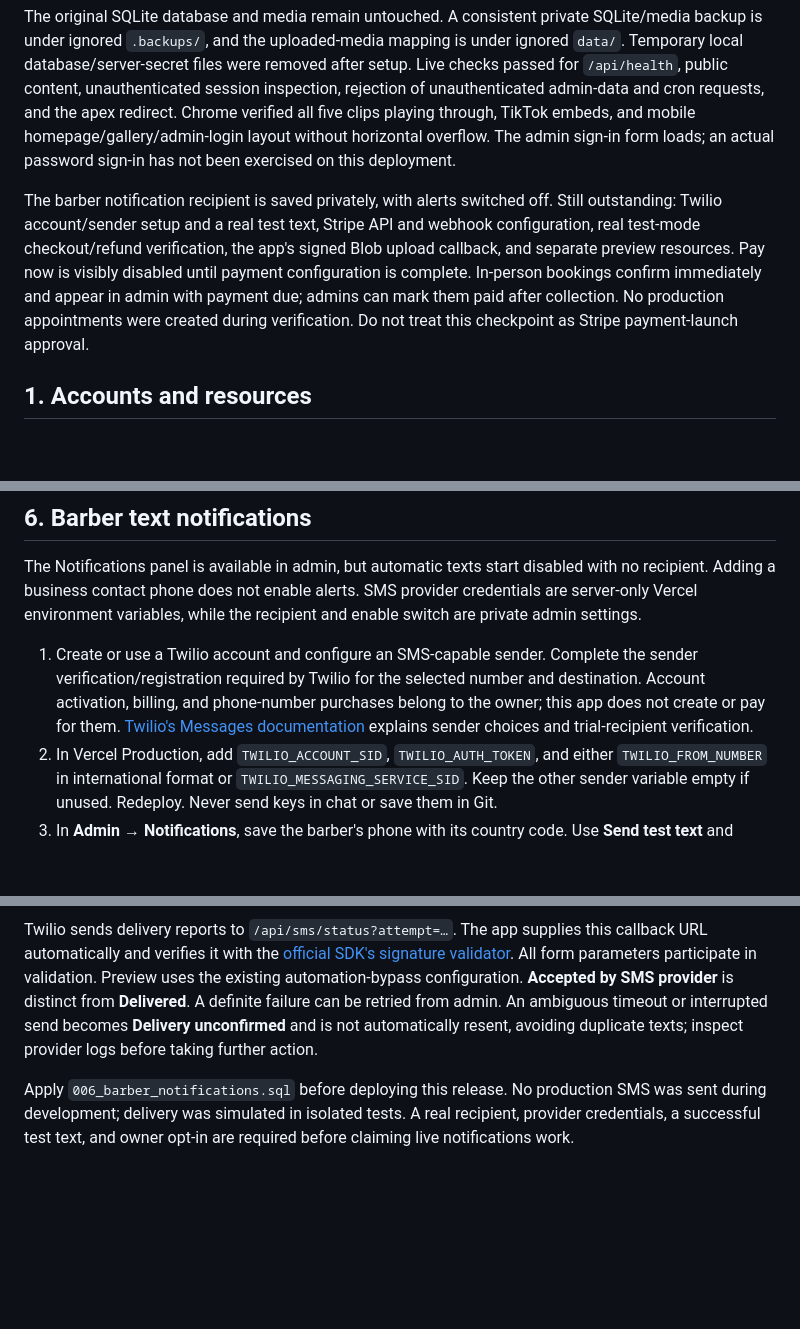
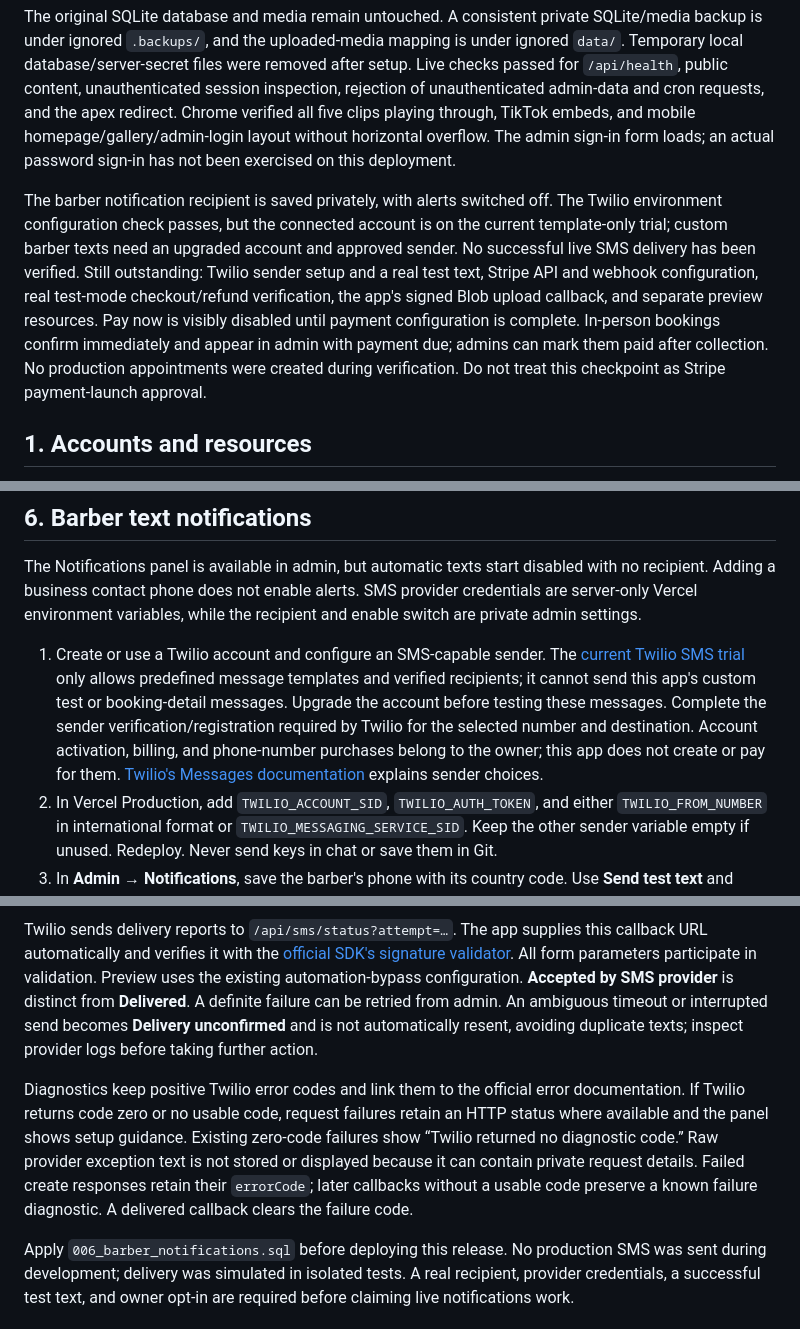
Before and after one commit to ColeSlad/haircut-scheduler, a Markdown page: DEPLOYMENT.md, 3 parts joined by grey strips. Drawn GitHub-style; blank space fills up the shorter version.

Commit message:
docs: explain Twilio trial limits and SMS diagnostics

```diff
--- a/DEPLOYMENT.md
+++ b/DEPLOYMENT.md
@@ -10,7 +10,7 @@ Neon `l2cuts` uses the Free plan in `iad1` and is connected to Production only.
 
 The original SQLite database and media remain untouched. A consistent private SQLite/media backup is under ignored `.backups/`, and the uploaded-media mapping is under ignored `data/`. Temporary local database/server-secret files were removed after setup. Live checks passed for `/api/health`, public content, unauthenticated session inspection, rejection of unauthenticated admin-data and cron requests, and the apex redirect. Chrome verified all five clips playing through, TikTok embeds, and mobile homepage/gallery/admin-login layout without horizontal overflow. The admin sign-in form loads; an actual password sign-in has not been exercised on this deployment.
 
-The barber notification recipient is saved privately, with alerts switched off. Still outstanding: Twilio account/sender setup and a real test text, Stripe API and webhook configuration, real test-mode checkout/refund verification, the app's signed Blob upload callback, and separate preview resources. Pay now is visibly disabled until payment configuration is complete. In-person bookings confirm immediately and appear in admin with payment due; admins can mark them paid after collection. No production appointments were created during verification. Do not treat this checkpoint as Stripe payment-launch approval.
+The barber notification recipient is saved privately, with alerts switched off. The Twilio environment configuration check passes, but the connected account is on the current template-only trial; custom barber texts need an upgraded account and approved sender. No successful live SMS delivery has been verified. Still outstanding: Twilio sender setup and a real test text, Stripe API and webhook configuration, real test-mode checkout/refund verification, the app's signed Blob upload callback, and separate preview resources. Pay now is visibly disabled until payment configuration is complete. In-person bookings confirm immediately and appear in admin with payment due; admins can mark them paid after collection. No production appointments were created during verification. Do not treat this checkpoint as Stripe payment-launch approval.
 
 ## 1. Accounts and resources
 
@@ -124,7 +124,7 @@ Confirm the daily cleanup job is enabled and `/api/health` returns `{"ok":true}`
 
 The Notifications panel is available in admin, but automatic texts start disabled with no recipient. Adding a business contact phone does not enable alerts. SMS provider credentials are server-only Vercel environment variables, while the recipient and enable switch are private admin settings.
 
-1. Create or use a Twilio account and configure an SMS-capable sender. Complete the sender verification/registration required by Twilio for the selected number and destination. Account activation, billing, and phone-number purchases belong to the owner; this app does not create or pay for them. [Twilio's Messages documentation](https://www.twilio.com/docs/messaging/api/message-resource) explains sender choices and trial-recipient verification.
+1. Create or use a Twilio account and configure an SMS-capable sender. The [current Twilio SMS trial](https://www.twilio.com/docs/usage/trials/try-out-sms) only allows predefined message templates and verified recipients; it cannot send this app's custom test or booking-detail messages. Upgrade the account before testing these messages. Complete the sender verification/registration required by Twilio for the selected number and destination. Account activation, billing, and phone-number purchases belong to the owner; this app does not create or pay for them. [Twilio's Messages documentation](https://www.twilio.com/docs/messaging/api/message-resource) explains sender choices.
 2. In Vercel Production, add `TWILIO_ACCOUNT_SID`, `TWILIO_AUTH_TOKEN`, and either `TWILIO_FROM_NUMBER` in international format or `TWILIO_MESSAGING_SERVICE_SID`. Keep the other sender variable empty if unused. Redeploy. Never send keys in chat or save them in Git.
 3. In **Admin → Notifications**, save the barber's phone with its country code. Use **Send test text** and check the delivery result. Then enable **Text booking confirmations and cancellations** and save. SMS charges and sender eligibility are managed by Twilio.
 
@@ -133,6 +133,8 @@ In-person bookings queue an alert when their server transaction confirms. Online
 The app writes alerts in the same database transaction as the booking transition and deduplicates repeated events. It attempts delivery before finishing the booking request, with a four-second provider timeout and no automatic provider retries. SMS failures do not undo bookings. The existing daily Hobby cleanup attempts up to three queued alerts if an initial dispatch was interrupted. It does not add a frequent cron job. Disabling alerts or changing the recipient cancels queued messages; it cannot recall a message already accepted by the provider.
 
 Twilio sends delivery reports to `/api/sms/status?attempt=…`. The app supplies this callback URL automatically and verifies it with the [official SDK's signature validator](https://www.twilio.com/docs/usage/webhooks/webhooks-security). All form parameters participate in validation. Preview uses the existing automation-bypass configuration. **Accepted by SMS provider** is distinct from **Delivered**. A definite failure can be retried from admin. An ambiguous timeout or interrupted send becomes **Delivery unconfirmed** and is not automatically resent, avoiding duplicate texts; inspect provider logs before taking further action.
+
+Diagnostics keep positive Twilio error codes and link them to the official error documentation. If Twilio returns code zero or no usable code, request failures retain an HTTP status where available and the panel shows setup guidance. Existing zero-code failures show “Twilio returned no diagnostic code.” Raw provider exception text is not stored or displayed because it can contain private request details. Failed create responses retain their `errorCode`; later callbacks without a usable code preserve a known failure diagnostic. A delivered callback clears the failure code.
 
 Apply `006_barber_notifications.sql` before deploying this release. No production SMS was sent during development; delivery was simulated in isolated tests. A real recipient, provider credentials, a successful test text, and owner opt-in are required before claiming live notifications work.
 
```
